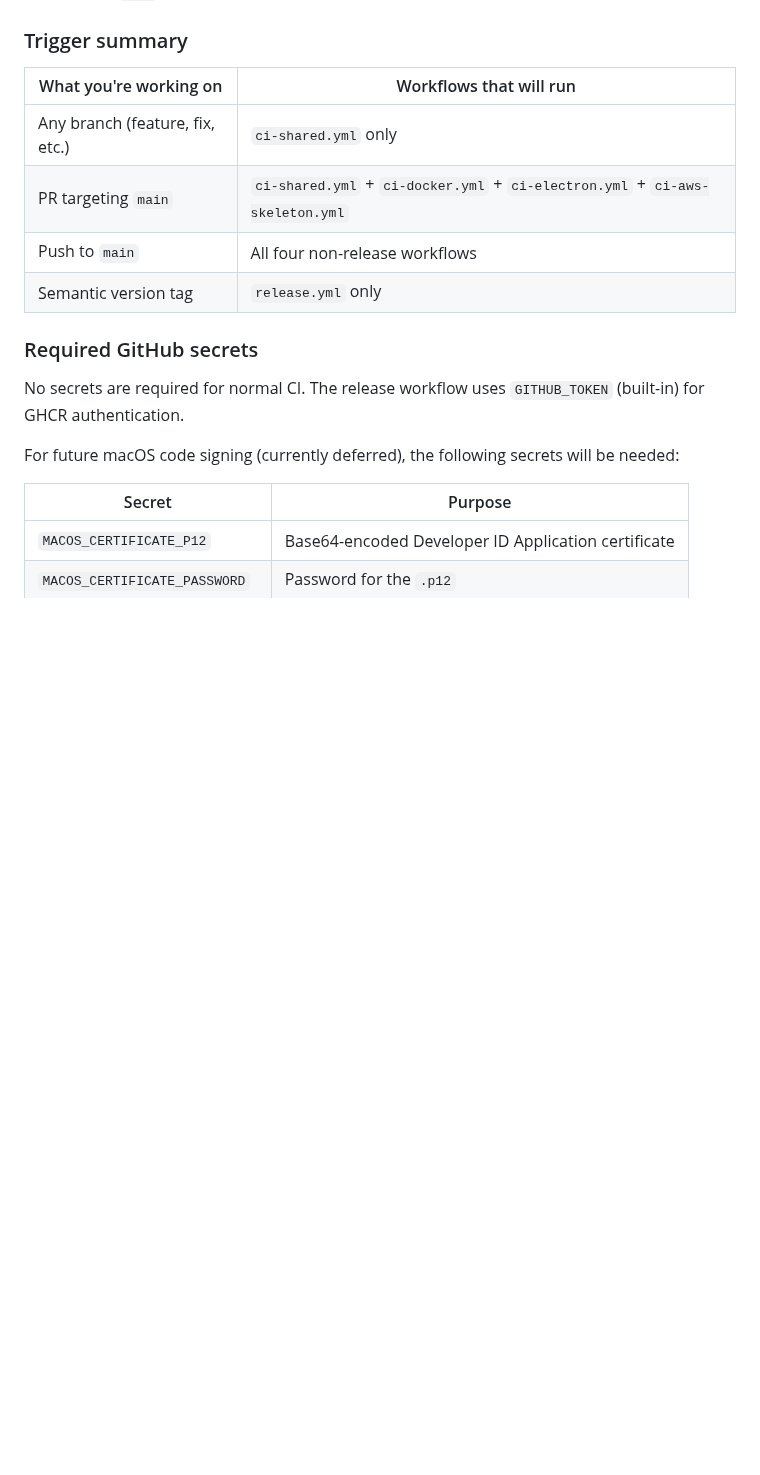
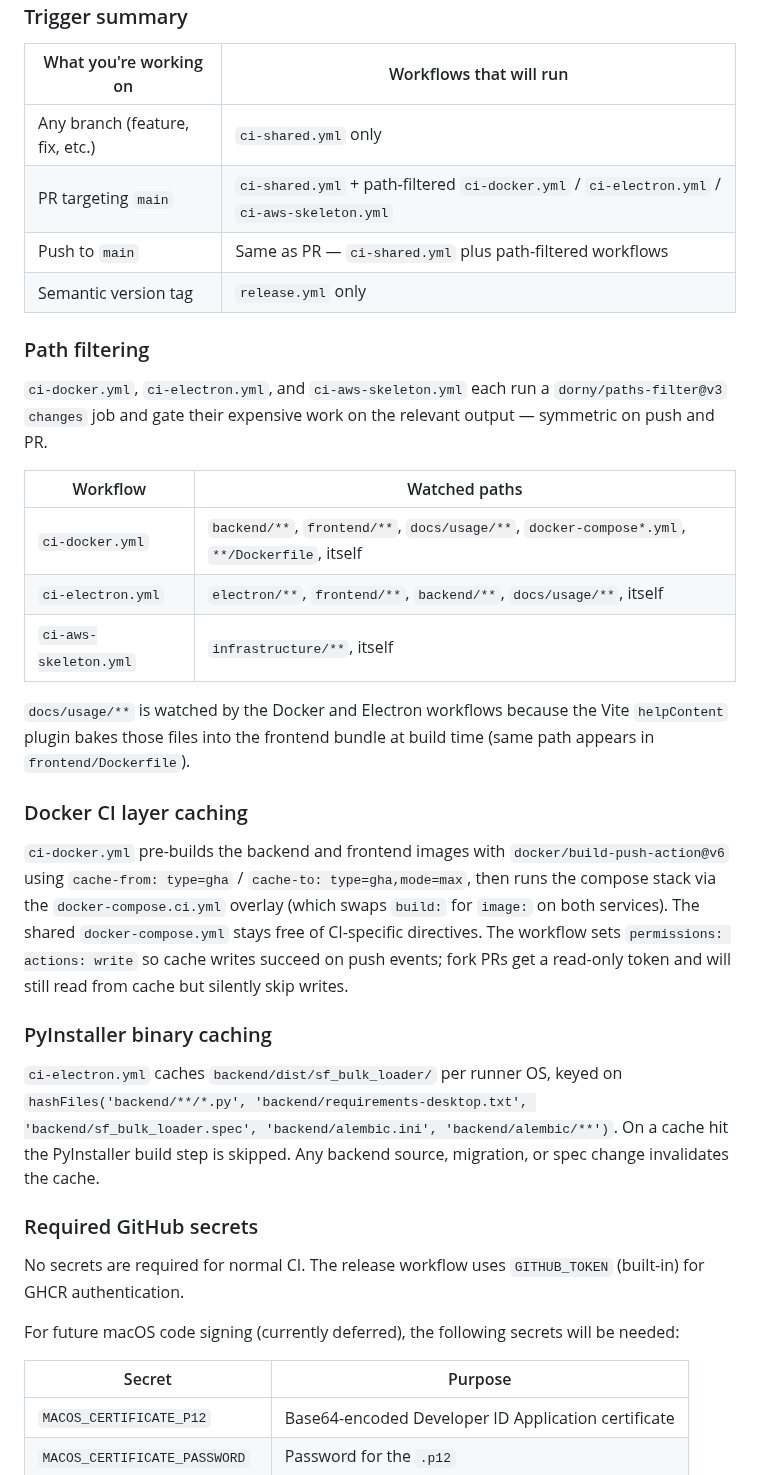
Before and after one commit to eelywasa/sf-bulk-loader, a Markdown page: docs/ci.md, the part around the change. Drawn GitHub-style; blank space fills up the shorter version.

Commit message:
SFBL-237: document CI path filtering, Docker layer cache, PyInstaller cache

```diff
--- a/docs/ci.md
+++ b/docs/ci.md
@@ -273,9 +273,41 @@ Electron `.zip` to a GitHub Release. No manual steps required.
 | What you're working on | Workflows that will run |
 |---|---|
 | Any branch (feature, fix, etc.) | `ci-shared.yml` only |
-| PR targeting `main` | `ci-shared.yml` + `ci-docker.yml` + `ci-electron.yml` + `ci-aws-skeleton.yml` |
-| Push to `main` | All four non-release workflows |
+| PR targeting `main` | `ci-shared.yml` + path-filtered `ci-docker.yml` / `ci-electron.yml` / `ci-aws-skeleton.yml` |
+| Push to `main` | Same as PR — `ci-shared.yml` plus path-filtered workflows |
 | Semantic version tag | `release.yml` only |
+
+### Path filtering
+
+`ci-docker.yml`, `ci-electron.yml`, and `ci-aws-skeleton.yml` each run a `dorny/paths-filter@v3`
+`changes` job and gate their expensive work on the relevant output — symmetric on push and PR.
+
+| Workflow | Watched paths |
+|---|---|
+| `ci-docker.yml` | `backend/**`, `frontend/**`, `docs/usage/**`, `docker-compose*.yml`, `**/Dockerfile`, itself |
+| `ci-electron.yml` | `electron/**`, `frontend/**`, `backend/**`, `docs/usage/**`, itself |
+| `ci-aws-skeleton.yml` | `infrastructure/**`, itself |
+
+`docs/usage/**` is watched by the Docker and Electron workflows because the Vite `helpContent`
+plugin bakes those files into the frontend bundle at build time (same path appears in
+`frontend/Dockerfile`).
+
+### Docker CI layer caching
+
+`ci-docker.yml` pre-builds the backend and frontend images with
+`docker/build-push-action@v6` using `cache-from: type=gha` / `cache-to: type=gha,mode=max`,
+then runs the compose stack via the `docker-compose.ci.yml` overlay (which swaps
+`build:` for `image:` on both services). The shared `docker-compose.yml` stays free of
+CI-specific directives. The workflow sets `permissions: actions: write` so cache writes
+succeed on push events; fork PRs get a read-only token and will still read from cache but
+silently skip writes.
+
+### PyInstaller binary caching
+
+`ci-electron.yml` caches `backend/dist/sf_bulk_loader/` per runner OS, keyed on
+`hashFiles('backend/**/*.py', 'backend/requirements-desktop.txt', 'backend/sf_bulk_loader.spec', 'backend/alembic.ini', 'backend/alembic/**')`.
+On a cache hit the PyInstaller build step is skipped. Any backend source, migration, or
+spec change invalidates the cache.
 
 ### Required GitHub secrets
 
```
